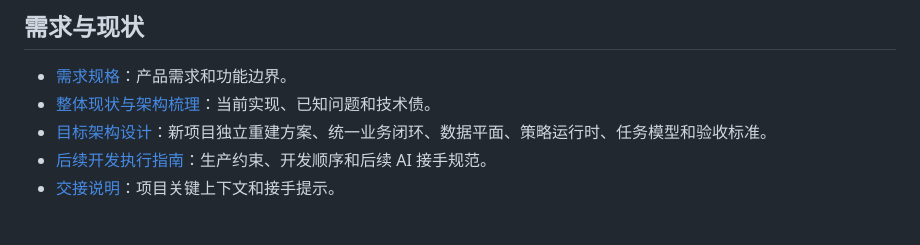
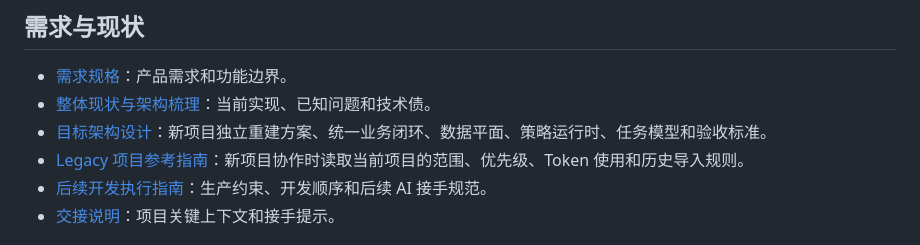
Before and after one commit to fewhg3yhjt/stock-data-analyse, a Markdown page: docs/INDEX.md, the part around the change. Rendered like a GitHub page.

Commit message:
docs: add legacy reference guide

```diff
--- a/docs/INDEX.md
+++ b/docs/INDEX.md
@@ -25,6 +25,7 @@
 - [需求规格](SRD.md)：产品需求和功能边界。
 - [整体现状与架构梳理](STATUS.md)：当前实现、已知问题和技术债。
 - [目标架构设计](TARGET_ARCHITECTURE.md)：新项目独立重建方案、统一业务闭环、数据平面、策略运行时、任务模型和验收标准。
+- [Legacy 项目参考指南](LEGACY_REFERENCE_GUIDE.md)：新项目协作时读取当前项目的范围、优先级、Token 使用和历史导入规则。
 - [后续开发执行指南](IMPLEMENTATION_GUIDE.md)：生产约束、开发顺序和后续 AI 接手规范。
 - [交接说明](HANDOVER.md)：项目关键上下文和接手提示。
 
```
Also changed, not shown: docs/LEGACY_REFERENCE_GUIDE.md (added, +326 -0 lines).
